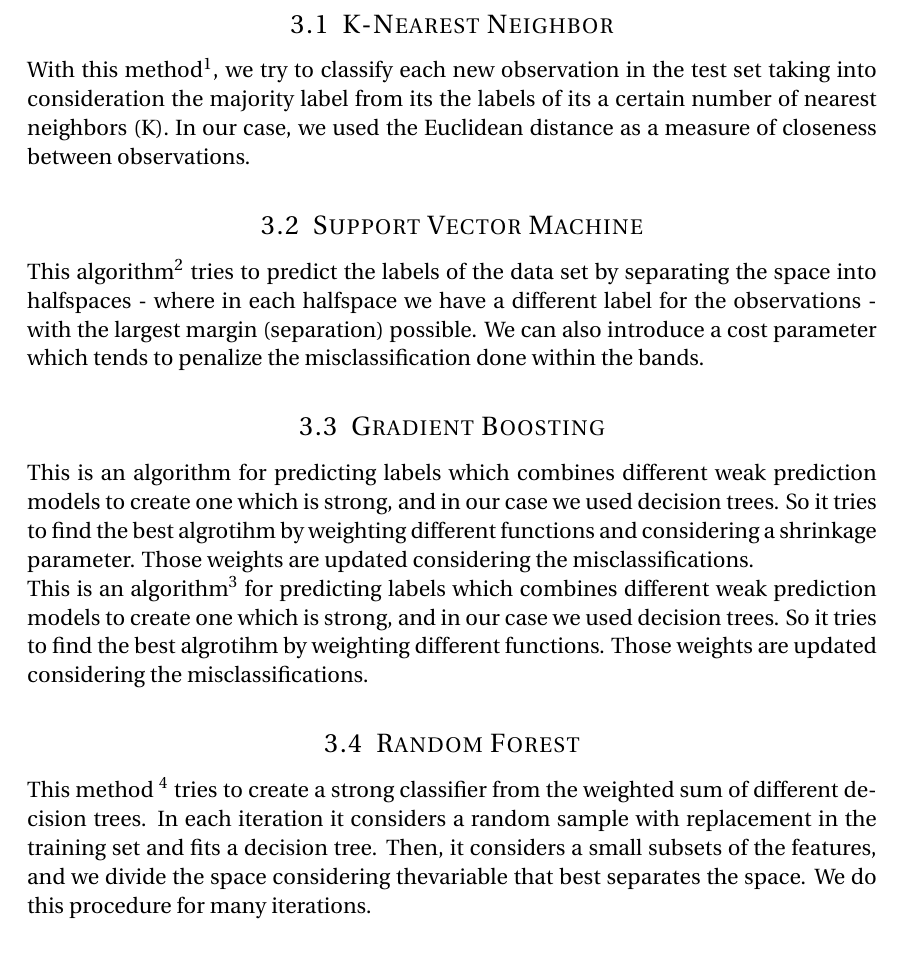
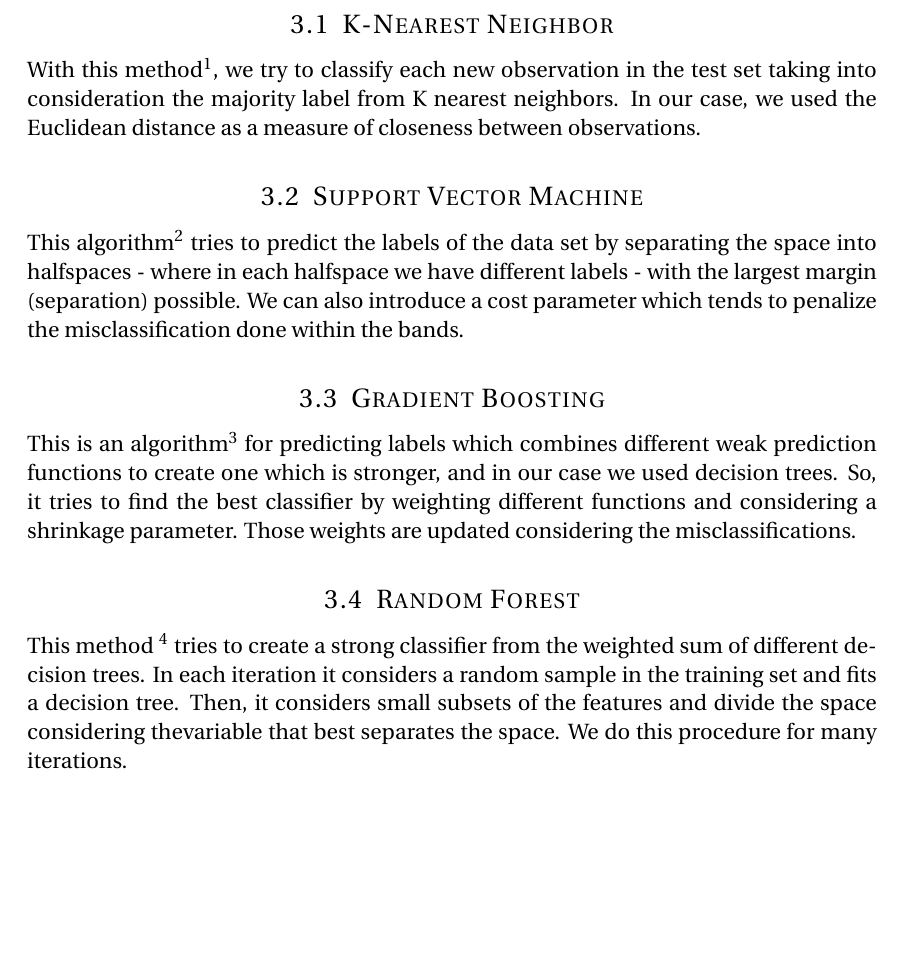
Before and after one commit to TimKreienkamp/ML-Competition, a LaTeX document (Doc/report_1.tex): part of page 4 of 7, cut so that both start at the same text, the shorter picture padded with empty space. Compiled offline with pdfLaTeX.

Commit message:
changes in report

```diff
--- a/Doc/report_1.tex
+++ b/Doc/report_1.tex
@@ -162,20 +162,18 @@ data$aspect_shifted <- ifelse(data$aspect > 180, data$aspect - 180 , data$aspect
 
 \section{Methods}
 \subsection{K-Nearest Neighbor}
-With this method\footnote{Firstly proposed by Fix and Hodges (1951) \cite{knn}}, we try to classify each new observation in the test set taking into consideration the majority label from its the labels of its a certain number of nearest neighbors (K). In our case, we used the Euclidean distance as a measure of closeness between observations.
+With this method\footnote{Firstly proposed by Fix and Hodges (1951) \cite{knn}}, we try to classify each new observation in the test set taking into consideration the majority label from K nearest neighbors. In our case, we used the Euclidean distance as a measure of closeness between observations.
 
 
 \subsection{Support Vector Machine}
-This algorithm\footnote{ SVM was firstly proposed by  Vapnik, V. and Chervonenkis, A. (1963) and soft SVM was proposed by  Cortes C. and Vapnik, V. (1995) \cite{vap}}  tries to predict the labels of the data set by separating the space into halfspaces - where in each halfspace we have a different label for the observations - with the largest margin (separation) possible. We can also introduce a cost parameter which tends to penalize the misclassification done within the bands.
+This algorithm\footnote{SVM was firstly proposed by  Vapnik, V. and Chervonenkis, A. (1963) and soft SVM was proposed by  Cortes C. and Vapnik, V. (1995) \cite{vap}}  tries to predict the labels of the data set by separating the space into halfspaces - where in each halfspace we have different labels - with the largest margin (separation) possible. We can also introduce a cost parameter which tends to penalize the misclassification done within the bands.
 
 \subsection{Gradient Boosting}
-This is an algorithm for predicting labels which combines different weak prediction models to create one which is strong, and in our case we used decision trees. So it tries to find the best algrotihm by weighting different functions and considering a shrinkage parameter. Those weights are updated considering the misclassifications.
-
-This is an algorithm\footnote{Created by Friedman, J. H. (1999) \cite{Friedman00greedyfunction}} for predicting labels which combines different weak prediction models to create one which is strong, and in our case we used decision trees. So it tries to find the best algrotihm by weighting different functions. Those weights are updated considering the misclassifications.
+This is an algorithm\footnote{Created by Friedman, J. H. (1999) \cite{Friedman00greedyfunction}} for predicting labels which combines different weak prediction functions to create one which is stronger, and in our case we used decision trees. So, it tries to find the best classifier by weighting different functions and considering a shrinkage parameter. Those weights are updated considering the misclassifications.
 
 
 \subsection{Random Forest}
-This method \footnote{Firstly proposed by Breiman, L. (2001) \cite{random} } tries to create a strong classifier from the weighted sum of different decision trees. In each iteration it considers a random sample with replacement in the training set and fits a decision tree. Then, it considers a small subsets of the features, and we divide the space considering thevariable that best separates the space. We do this procedure for many iterations.
+This method \footnote{Firstly proposed by Breiman, L. (2001) \cite{random} } tries to create a strong classifier from the weighted sum of different decision trees. In each iteration it considers a random sample in the training set and fits a decision tree. Then, it considers small subsets of the features and divide the space considering thevariable that best separates the space. We do this procedure for many iterations.
 
 
 \subsection{Random Forest with deep learning}
```
